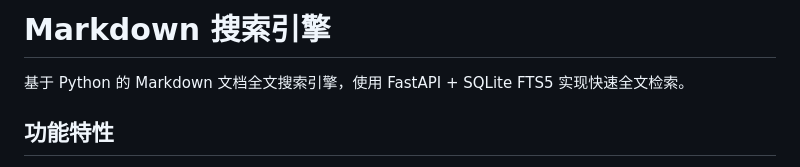
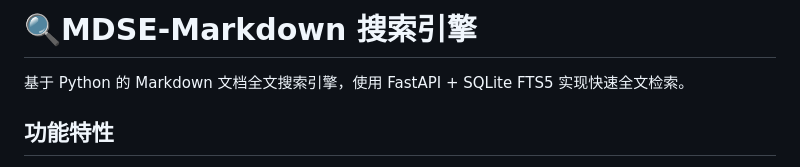
Before and after one commit to 2h0000/mdse, a Markdown page: README.md, the part around the change. GitHub-like rendering.

Commit message:
修改readme

```diff
--- a/README.md
+++ b/README.md
@@ -1,4 +1,4 @@
-# Markdown 搜索引擎
+# 🔍MDSE-Markdown 搜索引擎
 
 基于 Python 的 Markdown 文档全文搜索引擎，使用 FastAPI + SQLite FTS5 实现快速全文检索。
 
```
